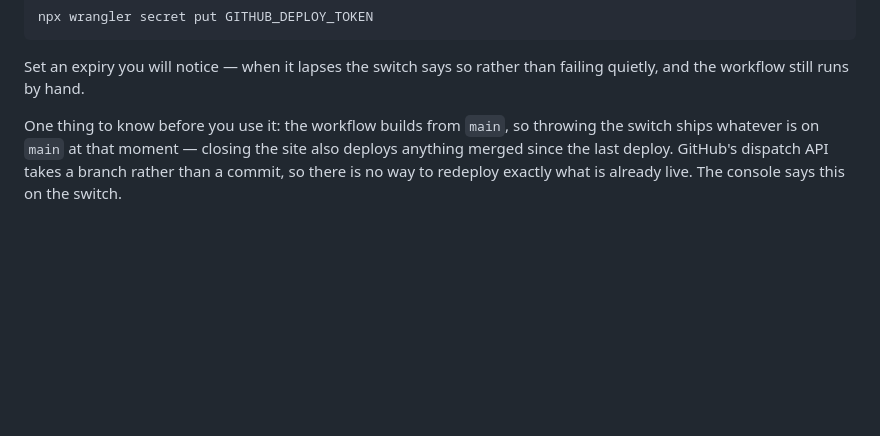
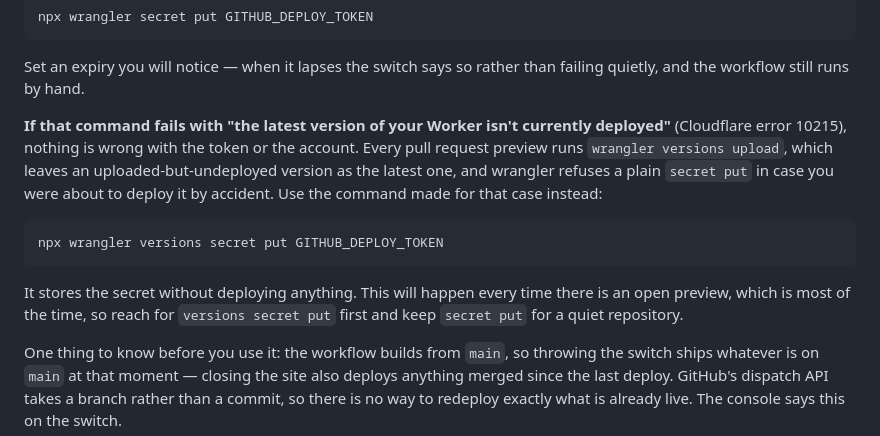
Before and after one commit to Yiuadam/a, a Markdown page: DEPLOY.md, the part around the change. Rendered like a GitHub page; blank space fills up the shorter version.

Commit message:
Name the 10215 trap where somebody hits it
Every pull request preview runs `wrangler versions upload`, which leaves an
uploaded-but-undeployed version as the latest — and wrangler then refuses
`secret put` in case you were about to deploy it by accident. So adding any
Worker secret fails with an error about deployment while there is an open
preview, which is most of the time.

That has now cost two separate sittings, both spent suspecting the token and
the account. The answer is `wrangler versions secret put`, which the error
message does mention and which is easy to read past. Written down beside the
command that provokes it.

Co-Authored-By: Claude Opus 5 <noreply@anthropic.com>
Claude-Session: https://claude.ai/code/session_01GY68xcR3nnokKqh3ezx7aD

````diff
--- a/DEPLOY.md
+++ b/DEPLOY.md
@@ -75,6 +75,21 @@ npx wrangler secret put GITHUB_DEPLOY_TOKEN
 
 Set an expiry you will notice — when it lapses the switch says so rather than
 failing quietly, and the workflow still runs by hand.
+
+**If that command fails with "the latest version of your Worker isn't currently
+deployed"** (Cloudflare error 10215), nothing is wrong with the token or the
+account. Every pull request preview runs `wrangler versions upload`, which
+leaves an uploaded-but-undeployed version as the latest one, and wrangler
+refuses a plain `secret put` in case you were about to deploy it by accident.
+Use the command made for that case instead:
+
+```bash
+npx wrangler versions secret put GITHUB_DEPLOY_TOKEN
+```
+
+It stores the secret without deploying anything. This will happen every time
+there is an open preview, which is most of the time, so reach for
+`versions secret put` first and keep `secret put` for a quiet repository.
 
 One thing to know before you use it: the workflow builds from `main`, so
 throwing the switch ships whatever is on `main` at that moment — closing the
````
